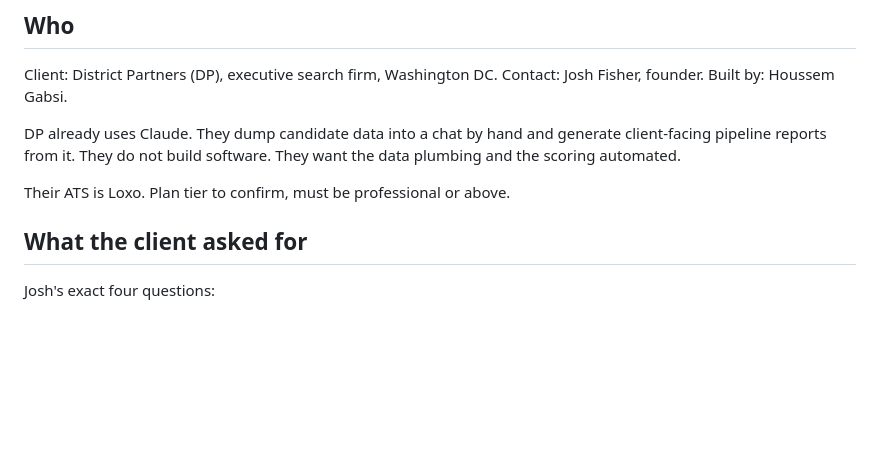
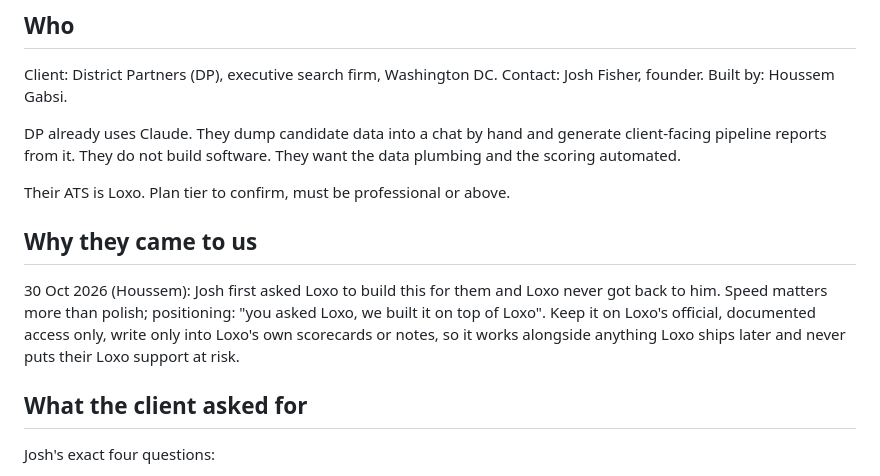
Before and after one commit to unfollowdesigns-commits/Weaver, a Markdown page: CLAUDE.md, the part around the change. GitHub-like rendering; blank space fills up the shorter version.

Commit message:
Brief: context note
Co-Authored-By: Claude Opus 5.5 <noreply@anthropic.com>
Claude-Session: https://claude.ai/code/session_01BgqsNobCjUrGUxgk2M1fxf

```diff
--- a/CLAUDE.md
+++ b/CLAUDE.md
@@ -13,6 +13,14 @@ generate client-facing pipeline reports from it. They do not build software.
 They want the data plumbing and the scoring automated.
 
 Their ATS is Loxo. Plan tier to confirm, must be professional or above.
+
+## Why they came to us
+
+30 Oct 2026 (Houssem): Josh first asked Loxo to build this for them and Loxo never
+got back to him. Speed matters more than polish; positioning: "you asked Loxo, we
+built it on top of Loxo". Keep it on Loxo's official, documented access only, write
+only into Loxo's own scorecards or notes, so it works alongside anything Loxo ships
+later and never puts their Loxo support at risk.
 
 ## What the client asked for
 
```
